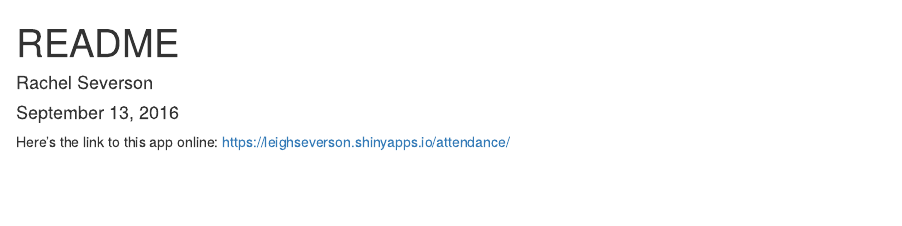
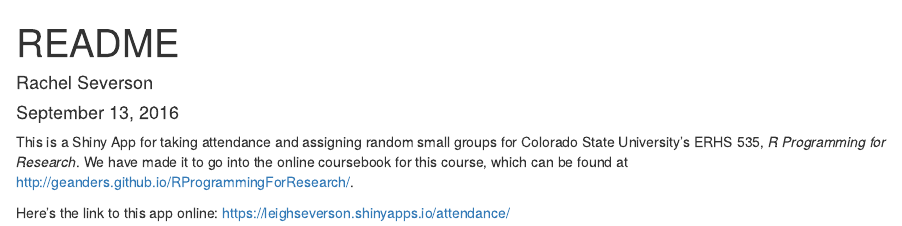
Before and after one commit to leighseverson/attendance_app, an R Markdown document (readme.Rmd): the page in a window 1100 px wide, from its top. Rendered offline with R 4.5, knitr and Pandoc, with nearby package versions.

Commit message:
Add some to README

```diff
--- a/readme.Rmd
+++ b/readme.Rmd
@@ -5,4 +5,6 @@ date: "September 13, 2016"
 output: html_document
 ---
 
+This is a Shiny App for taking attendance and assigning random small groups for Colorado State University's ERHS 535, *R Programming for Research*. We have made it to go into the online coursebook for this course, which can be found at http://geanders.github.io/RProgrammingForResearch/.
+
 Here's the link to this app online: https://leighseverson.shinyapps.io/attendance/
```
